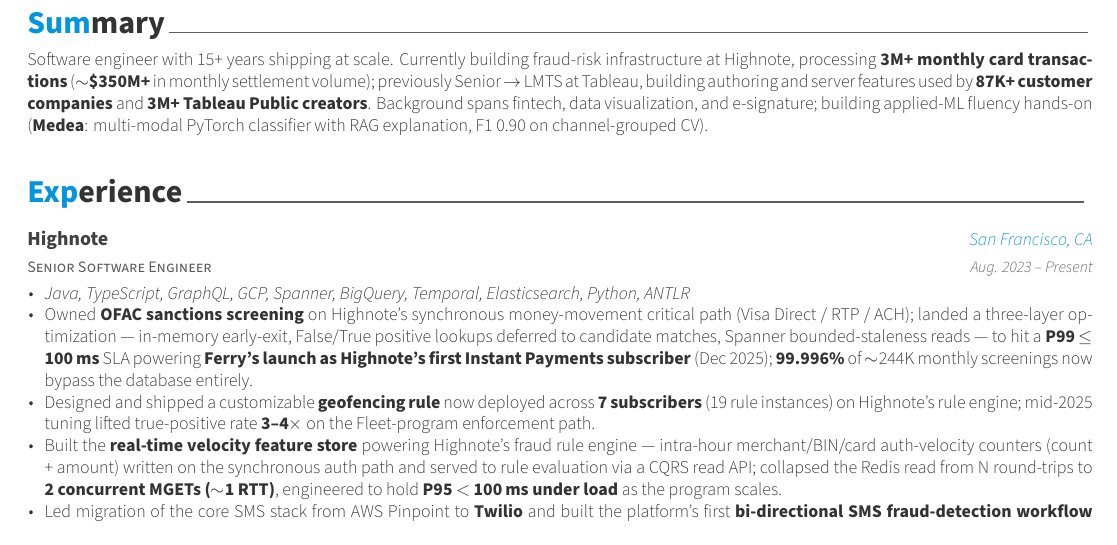
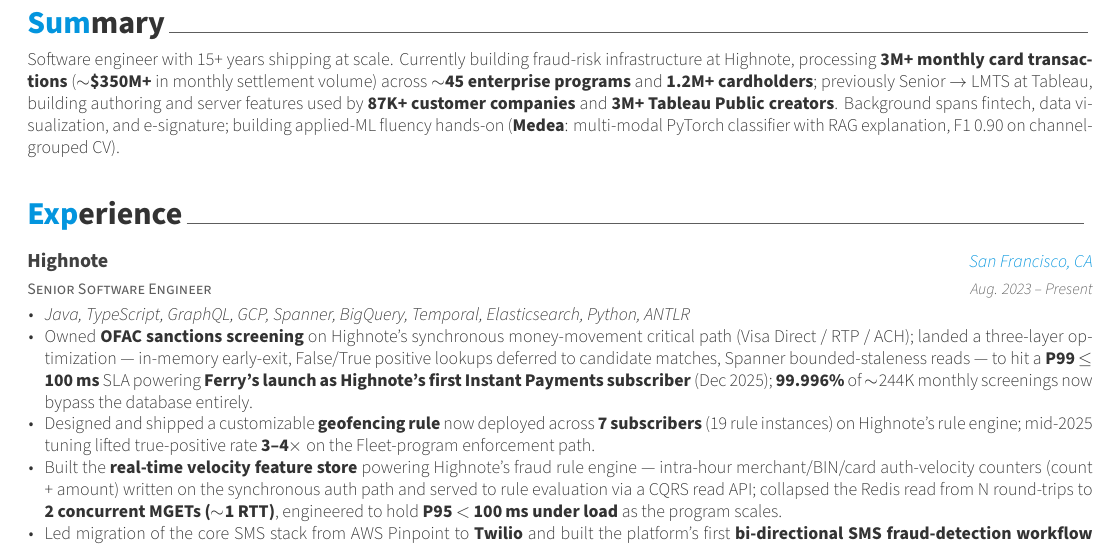
Before and after one commit to mathieu-neron/CV, a LaTeX CV (cv_v2.tex): part of page 1 of 2, cut so that both start at the same text. Compiled offline with XeLaTeX; a missing font is replaced by an installed copy or a similar font; a LaTeX package or settings file that is missing is left out.

Commit message:
Update CV.

```diff
--- a/cv_v2.tex
+++ b/cv_v2.tex
@@ -36,7 +36,7 @@
 %-------------------------------------------------------------------------------
 \cvsection{Summary}
 \begin{cvparagraph}
-Software engineer with 15+ years shipping at scale. Currently building fraud-risk infrastructure at Highnote, processing \textbf{3M+ monthly card transactions} ($\sim$\textbf{\$350M+} in monthly settlement volume); previously Senior $\rightarrow$ LMTS at Tableau, building authoring and server features used by \textbf{87K+ customer companies} and \textbf{3M+ Tableau Public creators}. Background spans fintech, data visualization, and e-signature; building applied-ML fluency hands-on (\textbf{Medea}: multi-modal PyTorch classifier with RAG explanation, F1 0.90 on channel-grouped CV).
+Software engineer with 15+ years shipping at scale. Currently building fraud-risk infrastructure at Highnote, processing \textbf{3M+ monthly card transactions} ($\sim$\textbf{\$350M+} in monthly settlement volume) across \textbf{$\sim$45 enterprise programs} and \textbf{1.2M+ cardholders}; previously Senior $\rightarrow$ LMTS at Tableau, building authoring and server features used by \textbf{87K+ customer companies} and \textbf{3M+ Tableau Public creators}. Background spans fintech, data visualization, and e-signature; building applied-ML fluency hands-on (\textbf{Medea}: multi-modal PyTorch classifier with RAG explanation, F1 0.90 on channel-grouped CV).
 \end{cvparagraph}
 
 %-------------------------------------------------------------------------------
```
Also changed, not shown: cv_v2.pdf, 2 other files.
